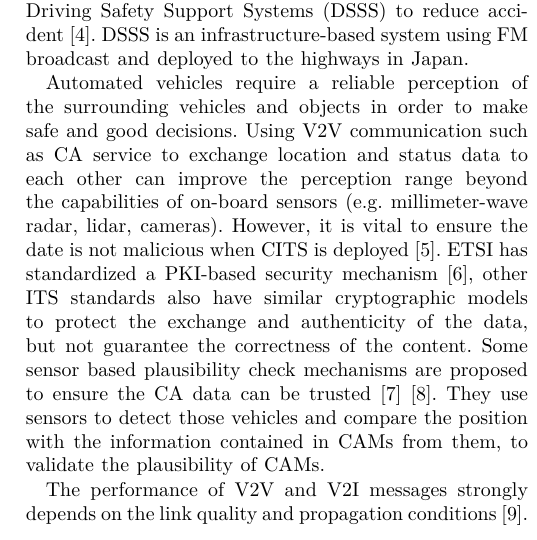
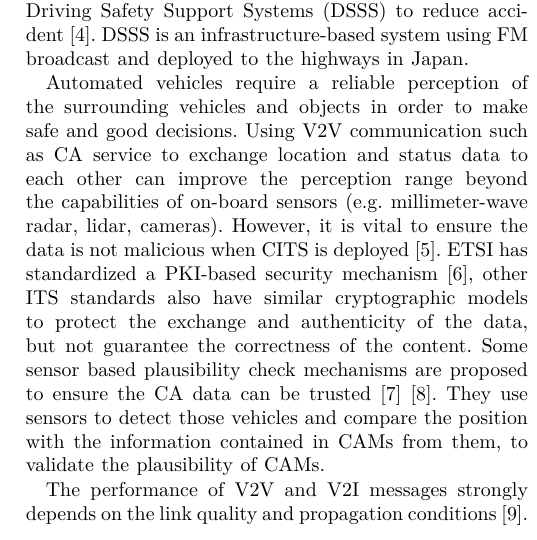
Before and after one commit to lixin9311/VEHICULAR17, a LaTeX paper (main.tex, which reads section2.tex): part of one column of page 2 of 4, cut so that both start at the same text. Compiled offline with XeLaTeX.

Commit message:
Fix typo

```diff
--- a/section2.tex
+++ b/section2.tex
@@ -25,7 +25,7 @@ DSSS is an infrastructure-based system using FM broadcast and deployed to the hi
 Automated vehicles require a reliable perception of the surrounding vehicles and objects in order to make safe and good decisions.
 Using V2V communication such as CA service to exchange location and status data to
 each other can improve the perception range beyond the capabilities of on-board sensors (e.g. millimeter-wave radar, lidar, cameras).
-However, it is vital to ensure the date is not malicious when CITS is deployed~\cite{amoozadeh2015security}.
+However, it is vital to ensure the data is not malicious when CITS is deployed~\cite{amoozadeh2015security}.
 ETSI has standardized a PKI-based security mechanism~\cite{etsi2013103},
 other ITS standards also have similar cryptographic models to protect the exchange and authenticity of the data,
 but not guarantee the correctness of the content.
```
